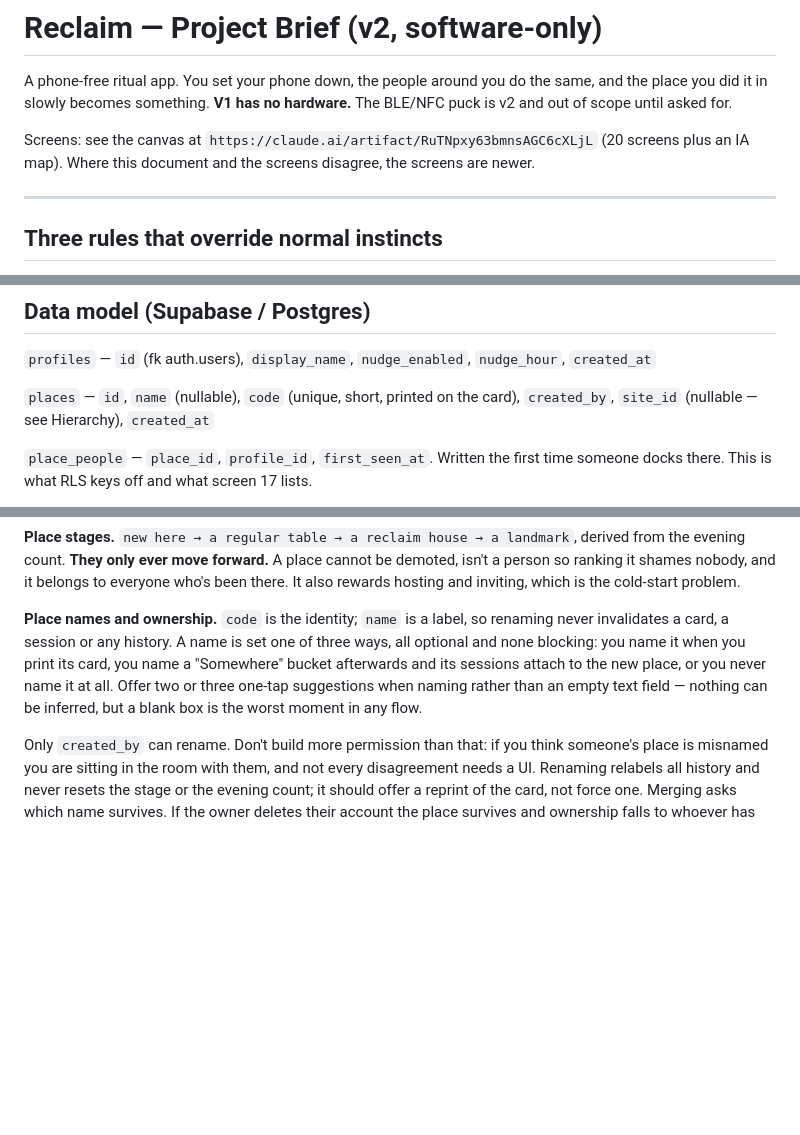
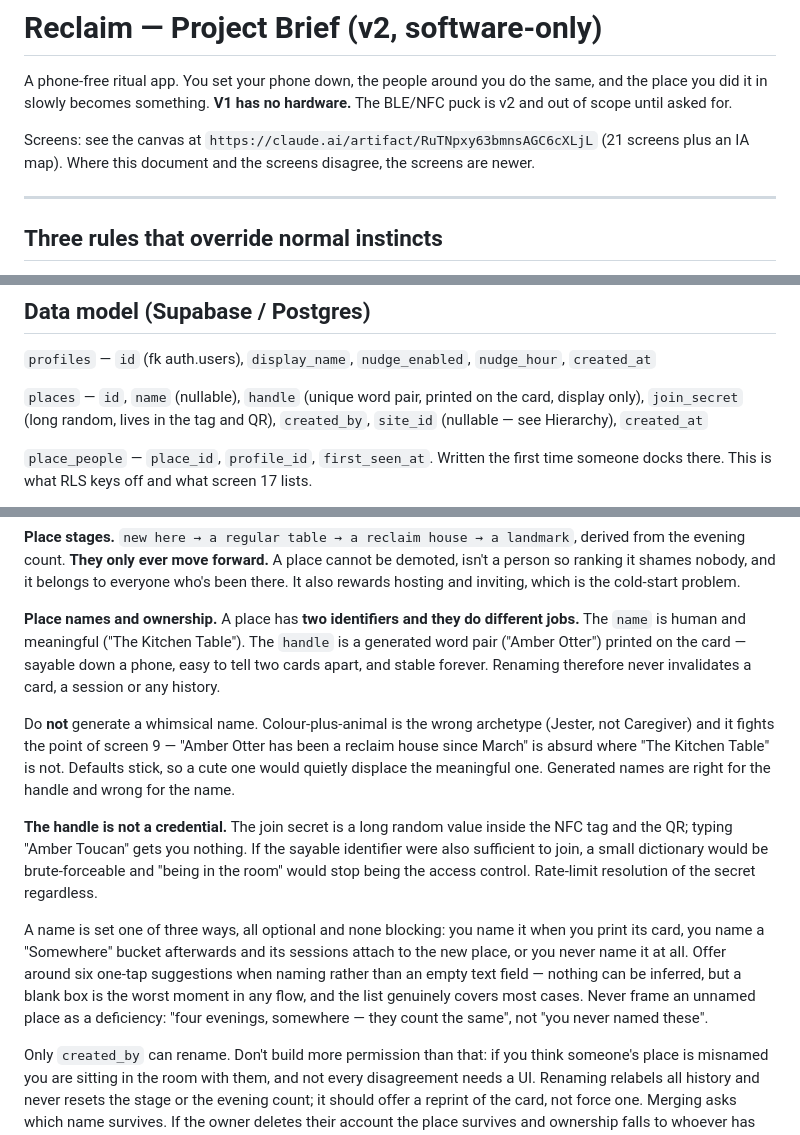
Before and after one commit to schelhaasalex/code_name_haven, a Markdown page: BRIEF.md, 3 parts joined by grey strips. Drawn GitHub-style; blank space fills up the shorter version.

Commit message:
Split a place's name from its handle
A place now carries two identifiers doing different jobs: a meaningful name
the owner chooses, and a generated word-pair handle printed on the card.
Renaming never invalidates a card because the handle is stable.

Records why generated names are wrong for the name itself (wrong archetype,
and defaults stick hard enough to displace the meaningful one), and that the
handle must not be the join credential — the sayable identifier is display
only, and the long secret lives in the tag and QR, or being in the room
stops being the access control.

Co-Authored-By: Claude Opus 5 <noreply@anthropic.com>
Claude-Session: https://claude.ai/code/session_01CCU16oWqnDEif3EEZ9Uvg6

```diff
--- a/BRIEF.md
+++ b/BRIEF.md
@@ -5,7 +5,7 @@ the same, and the place you did it in slowly becomes something. **V1 has no
 hardware.** The BLE/NFC puck is v2 and out of scope until asked for.
 
 Screens: see the canvas at `https://claude.ai/artifact/RuTNpxy63bmnsAGC6cXLjL`
-(20 screens plus an IA map). Where this document and the screens disagree,
+(21 screens plus an IA map). Where this document and the screens disagree,
 the screens are newer.
 
 ---
@@ -130,8 +130,9 @@ capture it then or lose it permanently; fall back to an empty field and ask.
 `profiles` — `id` (fk auth.users), `display_name`, `nudge_enabled`,
 `nudge_hour`, `created_at`
 
-`places` — `id`, `name` (nullable), `code` (unique, short, printed on the
-card), `created_by`, `site_id` (nullable — see Hierarchy), `created_at`
+`places` — `id`, `name` (nullable), `handle` (unique word pair, printed on the
+card, display only), `join_secret` (long random, lives in the tag and QR),
+`created_by`, `site_id` (nullable — see Hierarchy), `created_at`
 
 `place_people` — `place_id`, `profile_id`, `first_seen_at`. Written the first
 time someone docks there. This is what RLS keys off and what screen 17 lists.
@@ -209,13 +210,33 @@ A place cannot be demoted, isn't a person so ranking it shames nobody, and it
 belongs to everyone who's been there. It also rewards hosting and inviting,
 which is the cold-start problem.
 
-**Place names and ownership.** `code` is the identity; `name` is a label, so
-renaming never invalidates a card, a session or any history. A name is set
-one of three ways, all optional and none blocking: you name it when you print
-its card, you name a "Somewhere" bucket afterwards and its sessions attach to
-the new place, or you never name it at all. Offer two or three one-tap
-suggestions when naming rather than an empty text field — nothing can be
-inferred, but a blank box is the worst moment in any flow.
+**Place names and ownership.** A place has **two identifiers and they do
+different jobs.** The `name` is human and meaningful ("The Kitchen Table").
+The `handle` is a generated word pair ("Amber Otter") printed on the card —
+sayable down a phone, easy to tell two cards apart, and stable forever.
+Renaming therefore never invalidates a card, a session or any history.
+
+Do **not** generate a whimsical name. Colour-plus-animal is the wrong
+archetype (Jester, not Caregiver) and it fights the point of screen 9 —
+"Amber Otter has been a reclaim house since March" is absurd where "The
+Kitchen Table" is not. Defaults stick, so a cute one would quietly displace
+the meaningful one. Generated names are right for the handle and wrong for
+the name.
+
+**The handle is not a credential.** The join secret is a long random value
+inside the NFC tag and the QR; typing "Amber Toucan" gets you nothing. If the
+sayable identifier were also sufficient to join, a small dictionary would be
+brute-forceable and "being in the room" would stop being the access control.
+Rate-limit resolution of the secret regardless.
+
+A name is set one of three ways, all optional and none blocking: you name it
+when you print its card, you name a "Somewhere" bucket afterwards and its
+sessions attach to the new place, or you never name it at all. Offer around
+six one-tap suggestions when naming rather than an empty text field — nothing
+can be inferred, but a blank box is the worst moment in any flow, and the
+list genuinely covers most cases. Never frame an unnamed place as a
+deficiency: "four evenings, somewhere — they count the same", not "you never
+named these".
 
 Only `created_by` can rename. Don't build more permission than that: if you
 think someone's place is misnamed you are sitting in the room with them, and
```
